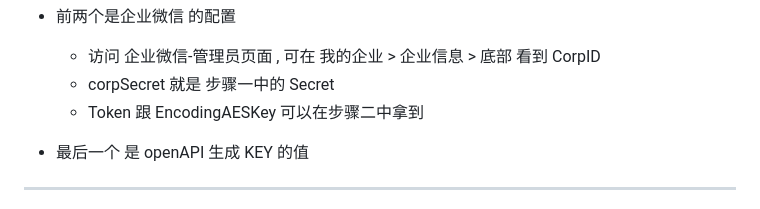
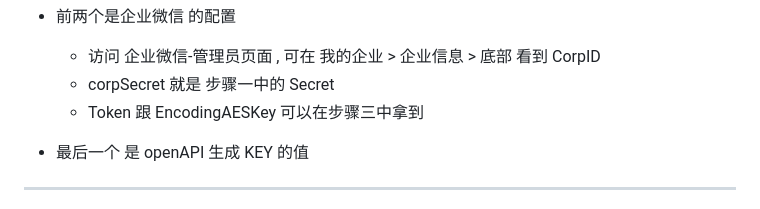
Before and after one commit to whyiyhw/chatgpt-wechat, a Markdown page: README.md, the part around the change. Rendered like a GitHub page.

```diff
--- a/README.md
+++ b/README.md
@@ -76,7 +76,7 @@ vim ./service/chat/api/etc/chat-api.yaml
 - 前两个是企业微信 的配置
   - 访问 企业微信-管理员页面 , 可在 我的企业 > 企业信息 > 底部 看到 CorpID
   - corpSecret 就是 步骤一中的 Secret
-  - Token 跟 EncodingAESKey 可以在步骤二中拿到
+  - Token 跟 EncodingAESKey 可以在步骤三中拿到
 
 - 最后一个 是 openAPI 生成 KEY 的值
 ---
```
